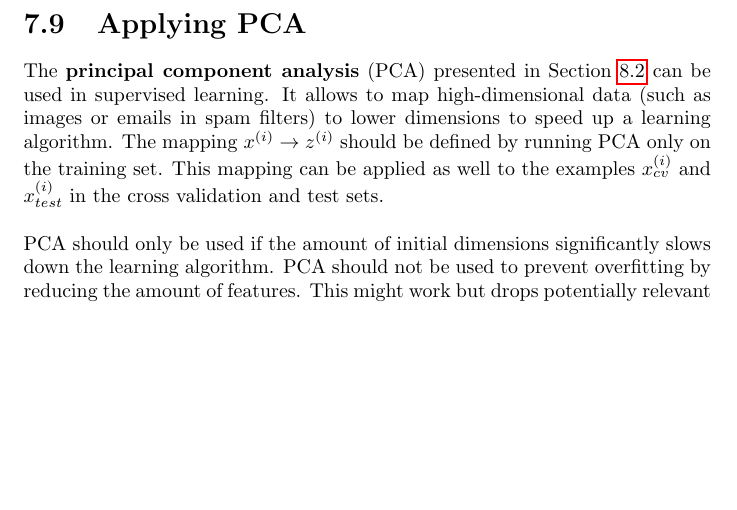
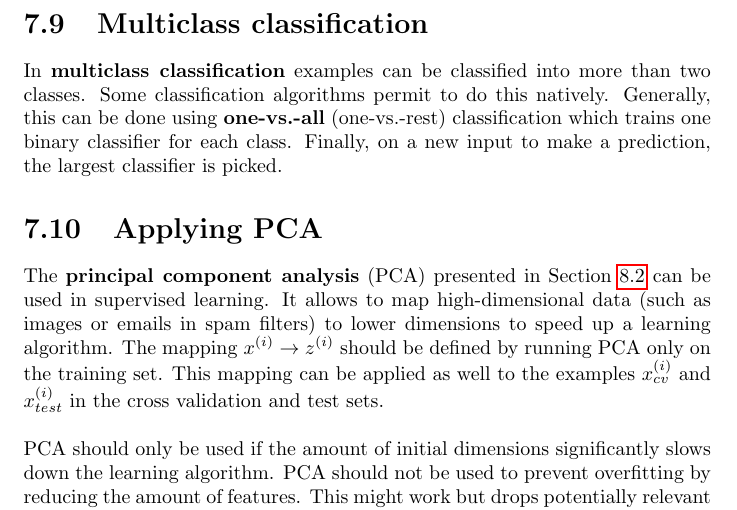
Before and after one commit to karimif/ai_notes, a LaTeX thesis (notes.tex): part of page 25 of 30, cut at the place of the change, the shorter picture padded with empty space. Compiled offline with pdfLaTeX.

Commit message:
New multiclass classification section

```diff
--- a/notes.tex
+++ b/notes.tex
@@ -1031,6 +1031,9 @@ $J(\theta)=C\sum_{i=1}^m[y^{(i)}cost_1(\theta^Tf^{(i)})+(1-y^{(i)})cost_0(\theta
 
 Changing the SVM parameters $C(=\frac{1}{\lambda})$ and $\sigma^2$ has impact on bias an variance.  A large $C$ results in lower bias and higher variance whereas a small $C$ results in higher bias and lower variance. A large $\sigma^2$ results in higher bias and lower variance because the features $f_i$ vary more smoothly. In contrast, a small $\sigma^2$ results in lower bias and higher variance.
 
+\section{Multiclass classification}
+In {\bf multiclass classification} examples can be classified into more than two classes. Some classification algorithms permit to do this natively. Generally, this can be done using {\bf one-vs.-all} (one-vs.-rest) classification which trains one binary classifier for each class. Finally, on a new input to make a prediction, the largest classifier is picked.
+
 \section{Applying PCA}
 The {\bf principal component analysis} (PCA) presented in Section~\ref{ref:pcasection} can be used in supervised learning. It allows to map high-dimensional data (such as images or emails in spam filters) to lower dimensions to speed up a learning algorithm. The mapping $x^{(i)}\rightarrow z^{(i)}$ should be defined by running PCA only on the training set. This mapping can be applied as well to the examples $x^{(i)}_{cv}$ and $x^{(i)}_{test}$ in the cross validation and test sets. \\
 
```
